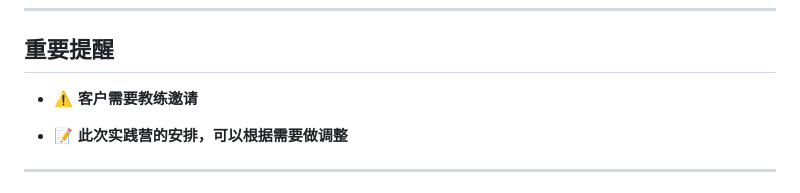
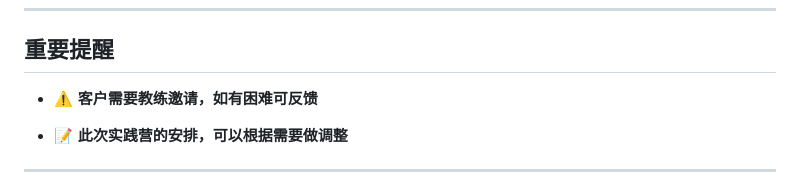
Before and after one commit to Wangjunyu/slide.junyu.io, a Markdown page: 2025-11-10-coach-practice-camp-opening.md, the part around the change. Drawn GitHub-style.

Commit message:
更新教练实践营开营幻灯片文本，添加使用指南
- 在邀请提示中增加"如有困难可反馈"的说明
- 添加 USAGE.md 文档

```diff
--- a/2025-11-10-coach-practice-camp-opening.md
+++ b/2025-11-10-coach-practice-camp-opening.md
@@ -236,7 +236,7 @@ revealOptions:
 
 <div style="text-align: left;">
 
-- ⚠️ **客户需要教练邀请**
+- ⚠️ **客户需要教练邀请，如有困难可反馈**
 
 - 📝 **此次实践营的安排，可以根据需要做调整**
 
```
Also changed, not shown: USAGE.md (added, +108 -0 lines).
